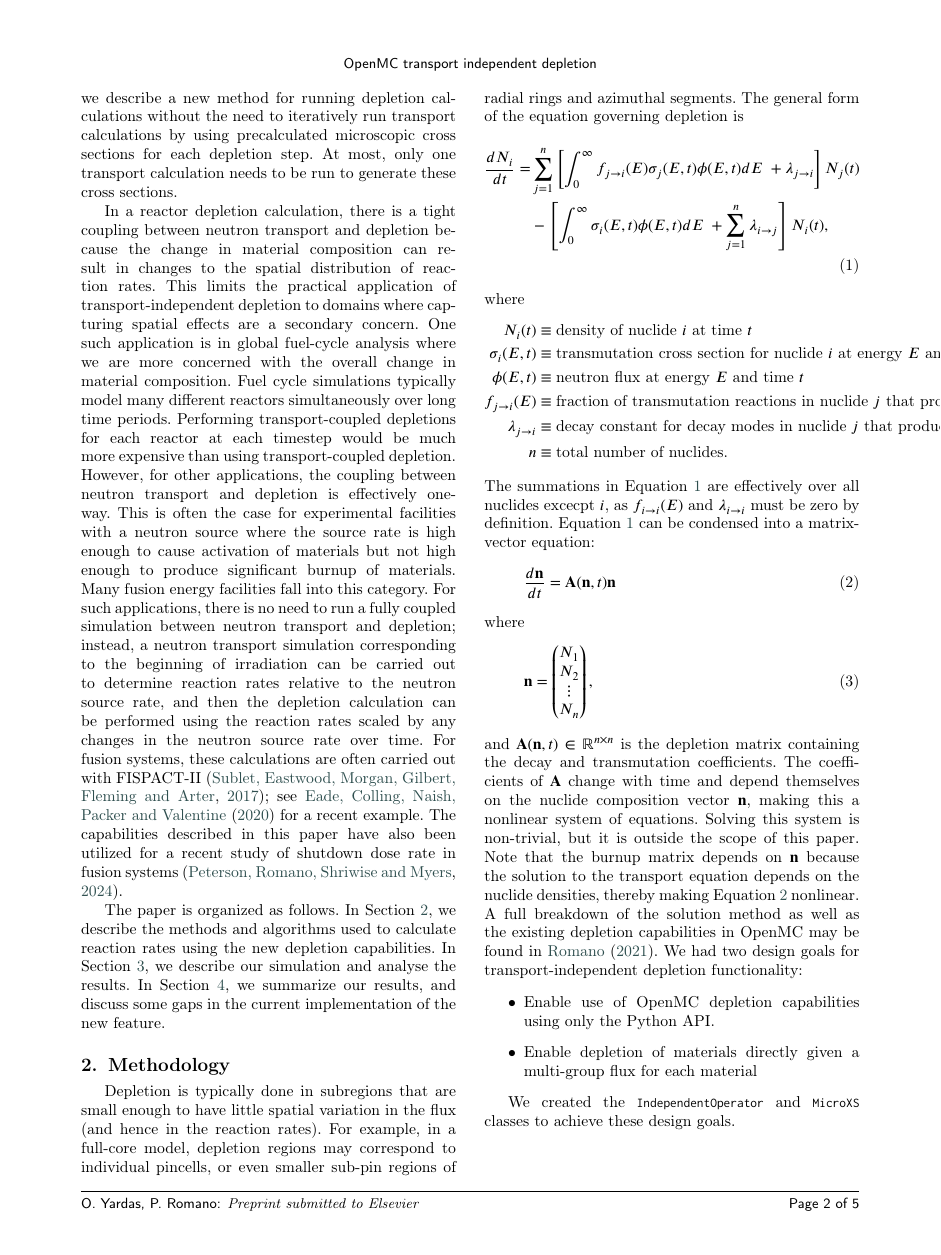
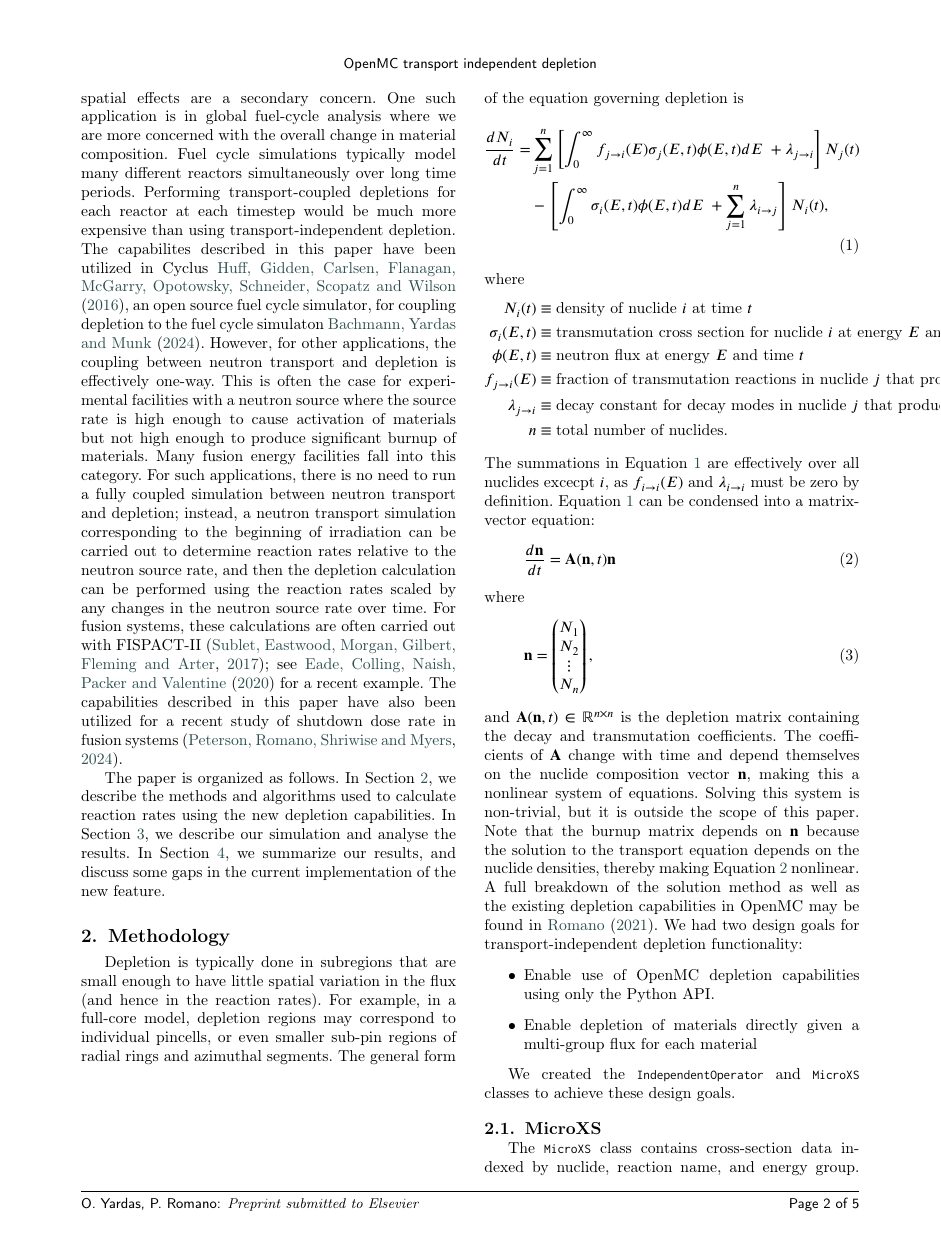
Before and after one commit to yardasol/2025-yardas-transport-independent-depletion, a LaTeX paper (paper/main.tex, which reads paper/1-introduction.tex): page 3 of 10. Compiled offline with pdfLaTeX; a LaTeX package or settings file that is missing is left out.

Commit message:
add citation for openmcyclus paper and cyclus

```diff
--- a/paper/1-introduction.tex
+++ b/paper/1-introduction.tex
@@ -47,22 +38,25 @@
     concerned with the overall change in material composition. Fuel cycle
     simulations typically model many different reactors simultaneously over
     long time periods. Performing transport-coupled depletions for each reactor
-    at each timestep would be much more expensive than using transport-coupled
-    depletion. However, for other applications, the coupling between neutron transport and
-    depletion is effectively one-way. This is often the case for experimental
-    facilities with a neutron source where the source rate is high enough to
-    cause activation of materials but not high enough to produce significant
-    burnup of materials. Many fusion energy facilities fall into this category.
-    For such applications, there is no need to run a fully coupled simulation
-    between neutron transport and depletion; instead, a neutron transport
-    simulation corresponding to the beginning of irradiation can be carried out
-    to determine reaction rates relative to the neutron source rate, and then
-    the depletion calculation can be performed using the reaction rates scaled
-    by any changes in the neutron source rate over time. For fusion systems,
-    these calculations are often carried out with
-    FISPACT-II~\citep{sublet2017nds}; see \citet{eade2020nf} for a recent
-    example. The capabilities described in this paper have also been utilized
-    for a recent study of shutdown dose rate in fusion
+    at each timestep would be much more expensive than using
+    transport-independent depletion. The capabilites described in this paper
+    have been utilized in Cyclus \cite{huff_fundamental_2016}, an open source
+    fuel cycle simulator, for coupling depletion to the fuel cycle
+    simulaton \cite{bachmann_os_2024}. However, for other applications, the
+    coupling between neutron transport and depletion is effectively one-way.
+    This is often the case for experimental facilities with a neutron source
+    where the source rate is high enough to cause activation of materials but
+    not high enough to produce significant burnup of materials. Many fusion
+    energy facilities fall into this category.  For such applications, there is
+    no need to run a fully coupled simulation between neutron transport and
+    depletion; instead, a neutron transport simulation corresponding to the
+    beginning of irradiation can be carried out to determine reaction rates
+    relative to the neutron source rate, and then the depletion calculation can
+    be performed using the reaction rates scaled by any changes in the neutron
+    source rate over time. For fusion systems, these calculations are often
+    carried out with FISPACT-II~\citep{sublet2017nds}; see \citet{eade2020nf}
+    for a recent example. The capabilities described in this paper have also
+    been utilized for a recent study of shutdown dose rate in fusion
     systems~\citep{peterson2024nf}.
 
     The paper is organized as follows. In Section \ref{sec:methods}, we describe
```
Also changed, not shown: paper/bibliography.bib (+32 -0 lines), paper/1-introduction.tex (9 more changed lines).
